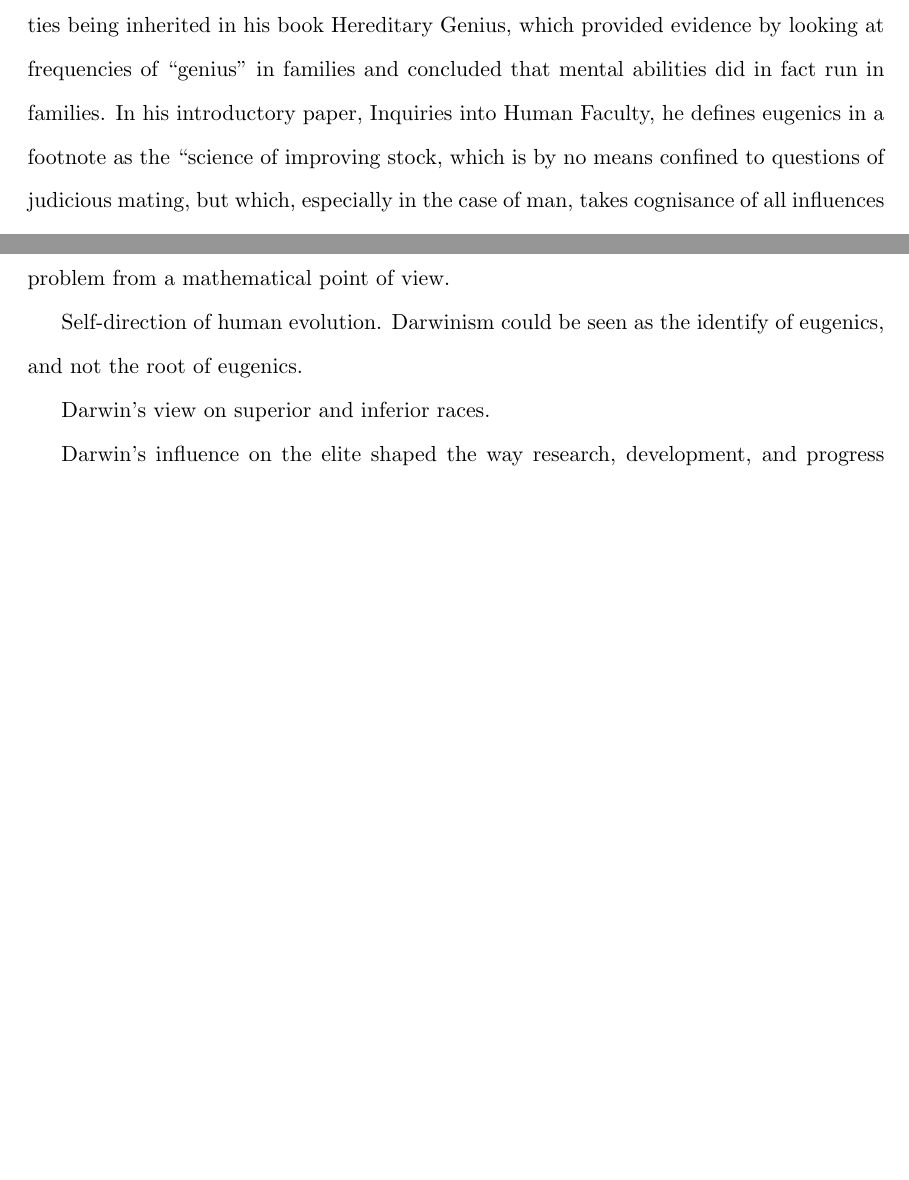
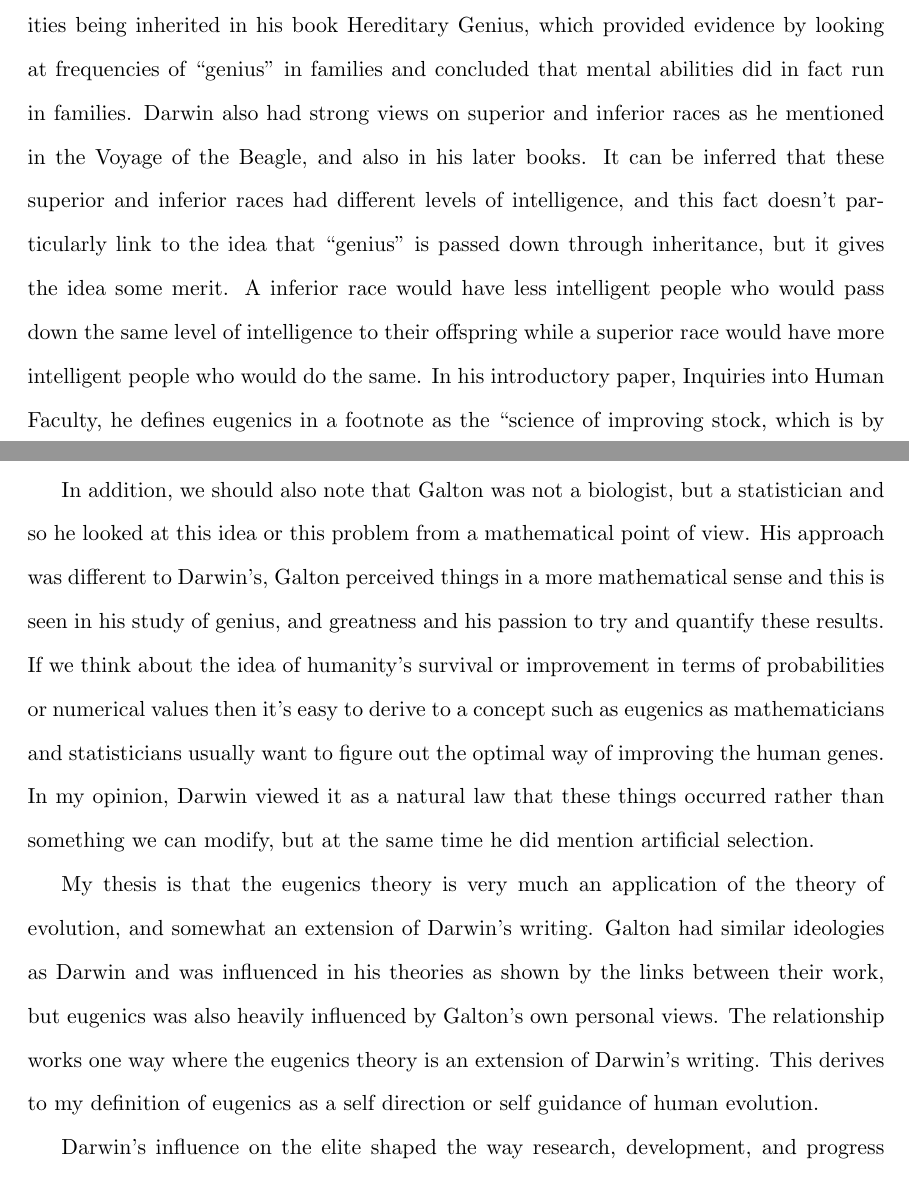
Before and after one commit to AbhiAgarwal/gallatin, a LaTeX document (Classes/The Darwinian Revolution/Essay2/Agarwal.tex): two parts of pages 1 and 4 of 4 before the commit and two parts of pages 1 and 4 of 5 after it, joined at a grey line, cut so that both start at the same text, the shorter picture padded with empty space. Compiled offline with pdfLaTeX.

Commit message:
ESSAYYYYYYY

```diff
--- a/Classes/The Darwinian Revolution/Essay2/Agarwal.tex
+++ b/Classes/The Darwinian Revolution/Essay2/Agarwal.tex
@@ -47,7 +47,7 @@
 % 1. Eugenics
 Eugenics was born out an interpretation of the theory of evolution. Francis Galton, who was a half-cousin to Charles Darwin, desired to apply Darwin's theory that explained the development of plants and animals to humans. Darwin's work showed that evolution takes place through natural selection, and operates on a variety of traits and characteristics that influence ones survival and propagation of their species.
 % 2. Defining Eugenics, and his initial links to natural selection
-\par Galton found the idea of questioning natural selection and variability in humans intriguing and in particular he was mostly interested in differences between individuals in their mental traits. He was interested in examining variation in mental traits, and mental ability or as Galton saw it their ``genius". Galton evaluated his hypothesis of mental abilities being inherited in his book Hereditary Genius, which provided evidence by looking at frequencies of ``genius" in families and concluded that mental abilities did in fact run in families.
+\par Galton found the idea of questioning natural selection and variability in humans intriguing and in particular he was mostly interested in differences between individuals in their mental traits. He was interested in examining variation in mental traits, and mental ability or as Galton saw it their ``genius". Galton evaluated his hypothesis of mental abilities being inherited in his book Hereditary Genius, which provided evidence by looking at frequencies of ``genius" in families and concluded that mental abilities did in fact run in families. Darwin also had strong views on superior and inferior races as he mentioned in the Voyage of the Beagle, and also in his later books. It can be inferred that these superior and inferior races had different levels of intelligence, and this fact doesn't particularly link to the idea that ``genius" is passed down through inheritance, but it gives the idea some merit. A inferior race would have less intelligent people who would pass down the same level of intelligence to their offspring while a superior race would have more intelligent people who would do the same.
 % 3. Galton
 In his introductory paper, Inquiries into Human Faculty, he defines eugenics in a footnote as the ``science of improving stock, which is by no means confined to questions of judicious mating, but which, especially in the case of man, takes cognisance of all influences that tend in however remote a degree to give to the more suitable races or strains of blood a better chance of prevailing speedily over the less suitable than they otherwise would have had" ("Inquiries Into Human Faculty and Its Development", 24-25). In essence, Galton was interested in trying to improve the quality of our society by applying the principles of Darwinism to the human population.
 
@@ -68,9 +65,12 @@ In his introductory paper, Inquiries into Human Faculty, he defines eugenics in
 % Galton was not a biologist, but he was a mathematician so he saw it as a statistical problem rather than a mathematical problem. He wanted to improve the probability or the odds in general rather than focusing on individuals.
 
-\par Galton was not a biologist, but a statistician and so he looked at this idea or this problem from a mathematical point of view.
+\par Moreover, the three quotations above do not particularly suggest Darwin's opinions on eugenics itself, but the ideas he suggested could have been used to inspire the idea or could have been used to initially spark the eugenics mentality. There is a likelihood that this along with The Origin of Species inspired Galton, and the timeline also reflects that Galton would have read both works before he published his paper. Darwin's tone in the Origin of Species implies this sense of competition, and that competition is necessary in order for the human race to improve. It's a competition in a sense that there is a struggle to survive, and over time species that aren't able to adapt become extinct. One of the key takeaways from Darwin's theory in relation to eugenics is that man is still evolving, and there isn't an end to his evolution. In the Origin of Species he writes that ``[he is] fully convinced that species are not immutable" ("On the Origin of Species", 15). This is important in relation to competition as it implies that we are able to mould and adapt our species, and that we as a race are able to make these changes ourselves rather than leaving them to natural selection. Linking this to eugenics, it's clear from Galton's essay on Eugenics in 1904 that his views on eugenics were to speed up the process, and he writes ``[what] nature does blindly, slowly, and ruthlessly, man may do providently, quickly, and kindly" ("Inquiries Into Human Faculty and Its Development", 24-25).
 
-\par Self-direction of human evolution. Darwinism could be seen as the identify of eugenics, and not the root of eugenics.
-\par Darwin's view on superior and inferior races.
+\par My opinion is that Galton could have thought about speeding up this process to improve the chances of survival, and he saw eugenics as a way that the human population could maximize its chances of survival. Referencing back, Galton strongly believed that human characteristics and traits were inherited and passed down, characteristics and traits such as the mental strength, physical strength, and sense of morality.
+
+\par In addition, we should also note that Galton was not a biologist, but a statistician and so he looked at this idea or this problem from a mathematical point of view. His approach was different to Darwin's, Galton perceived things in a more mathematical sense and this is seen in his study of genius, and greatness and his passion to try and quantify these results. If we think about the idea of humanity's survival or improvement in terms of probabilities or numerical values then it's easy to derive to a concept such as eugenics as mathematicians and statisticians usually want to figure out the optimal way of improving the human genes. In my opinion, Darwin viewed it as a natural law that these things occurred rather than something we can modify, but at the same time he did mention artificial selection.
+
+\par My thesis is that the eugenics theory is very much an application of the theory of evolution, and somewhat an extension of Darwin's writing. Galton had similar ideologies as Darwin and was influenced in his theories as shown by the links between their work, but eugenics was also heavily influenced by Galton's own personal views. The relationship works one way where the eugenics theory is an extension of Darwin's writing. This derives to my definition of eugenics as a self direction or self guidance of human evolution.
 
 % Sterilization law in USA
 % Davenport
```
Also changed, not shown: Classes/The Darwinian Revolution/Essay2/Agarwal.pdf, Classes/The Darwinian Revolution/Essay2/Agarwal.tex (3 more changed lines), 2 other files.
